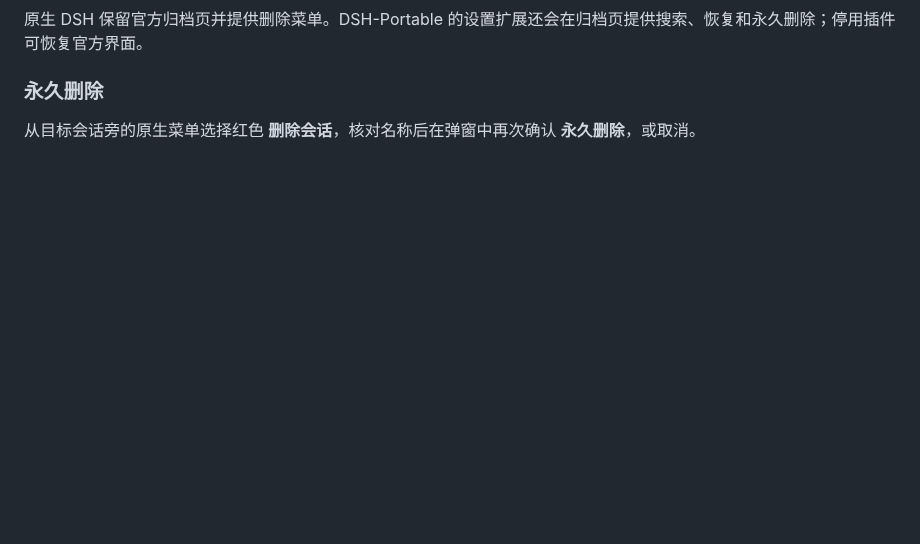
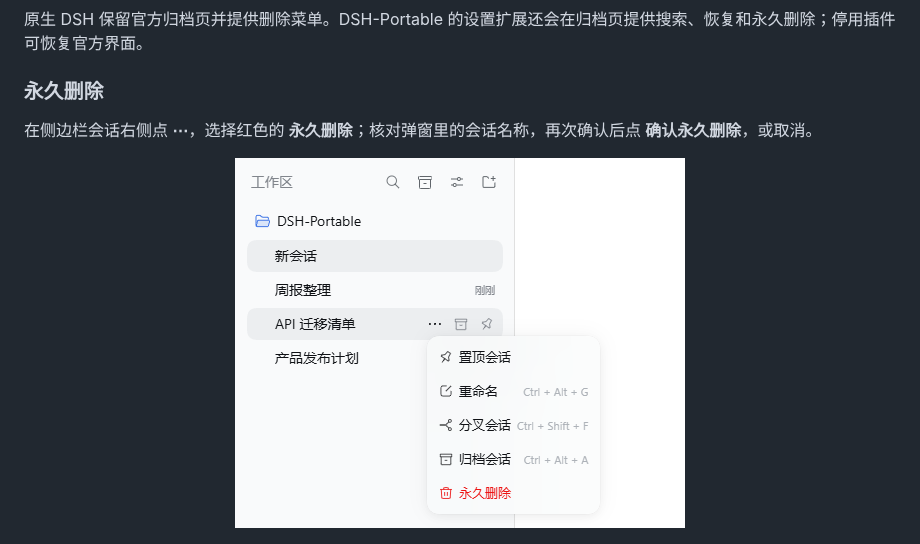
Before and after one commit to WSL043/dsh-chat-manager, a Markdown page: README.md, the part around the change. Drawn GitHub-style; pictures changed too: docs/assets/session-menu.png (added); blank space fills up the shorter version.

```diff
--- a/README.md
+++ b/README.md
@@ -64,7 +64,11 @@ dsh plugin --profile web add dsh-chat-manager@1.5.4
 
 ### 永久删除
 
-从目标会话旁的原生菜单选择红色 **删除会话**，核对名称后在弹窗中再次确认 **永久删除**，或取消。
+在侧边栏会话右侧点 **⋯**，选择红色的 **永久删除**；核对弹窗里的会话名称，再次确认后点 **确认永久删除**，或取消。
+
+<p align="center">
+  <img src="https://raw.githubusercontent.com/WSL043/dsh-chat-manager/main/docs/assets/session-menu.png" width="450" alt="DSH 侧边栏会话菜单中的永久删除">
+</p>
 
 <p align="center">
   <img src="https://raw.githubusercontent.com/WSL043/dsh-chat-manager/main/docs/assets/confirm-delete.png" width="382" alt='DSH 永久删除会话的二次确认弹窗'>
```
Also changed, not shown: AGENTS.md (+1 -1 lines), README.en.md (+6 -2 lines), docs/assets/session-menu.en.png (added).
